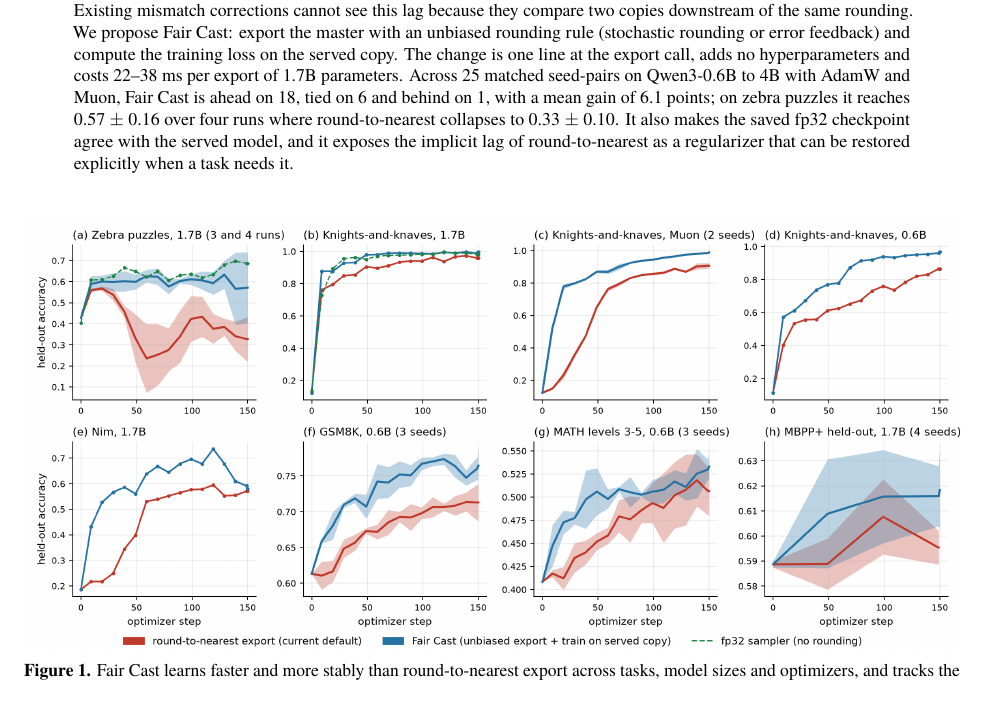
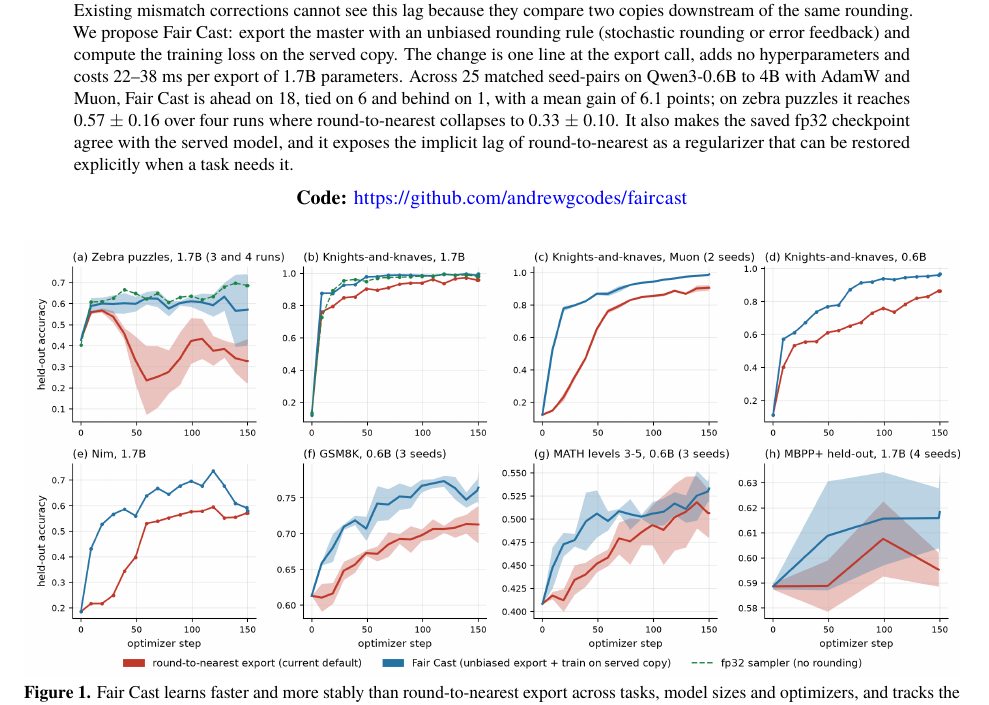
Before and after one commit to andrewgcodes/faircast, a LaTeX paper (paper/main.tex): part of page 1 of 15, cut so that both start at the same text. Compiled offline with pdfLaTeX.

Commit message:
paper: link to the code repository

```diff
--- a/paper/main.tex
+++ b/paper/main.tex
@@ -121,6 +121,8 @@ round-to-nearest collapses to 0.33 ± 0.10. It also makes the saved fp32 checkpo
 served model, and it exposes the implicit lag of round-to-nearest as a regularizer that can be
 restored explicitly when a task needs it.
 \end{abstract}
+
+\begin{center}\textbf{Code:} \url{https://github.com/andrewgcodes/faircast}\end{center}
 
 \begin{figure}[H]\centering\includegraphics[width=\linewidth,height=3.3in,keepaspectratio]{figures/fig1_grid.png}\caption{Fair Cast learns faster and more stably than round-to-nearest export across tasks, model sizes and optimizers, and tracks the fp32 sampler where one was run. Held-out accuracy of the served copy against optimizer step on logic (a–d), game (e), mathematics (f, g) and code (h) tasks; bands are ± 1 s.d. across runs (panel (a): three round-to-nearest and four Fair Cast runs; panel (h): scored on the 224 MBPP+ problems absent from the training split); the dashed line is a sampler run in fp32 with no rounding at all.}\label{fig:grid}\end{figure}
 
```
